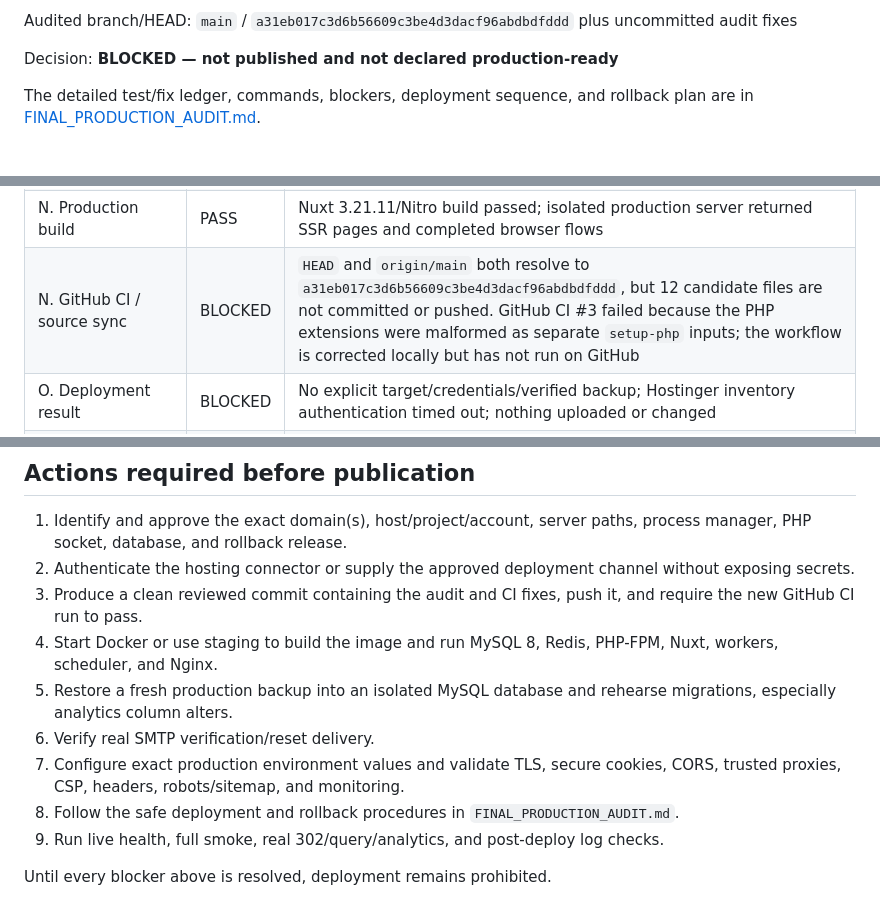
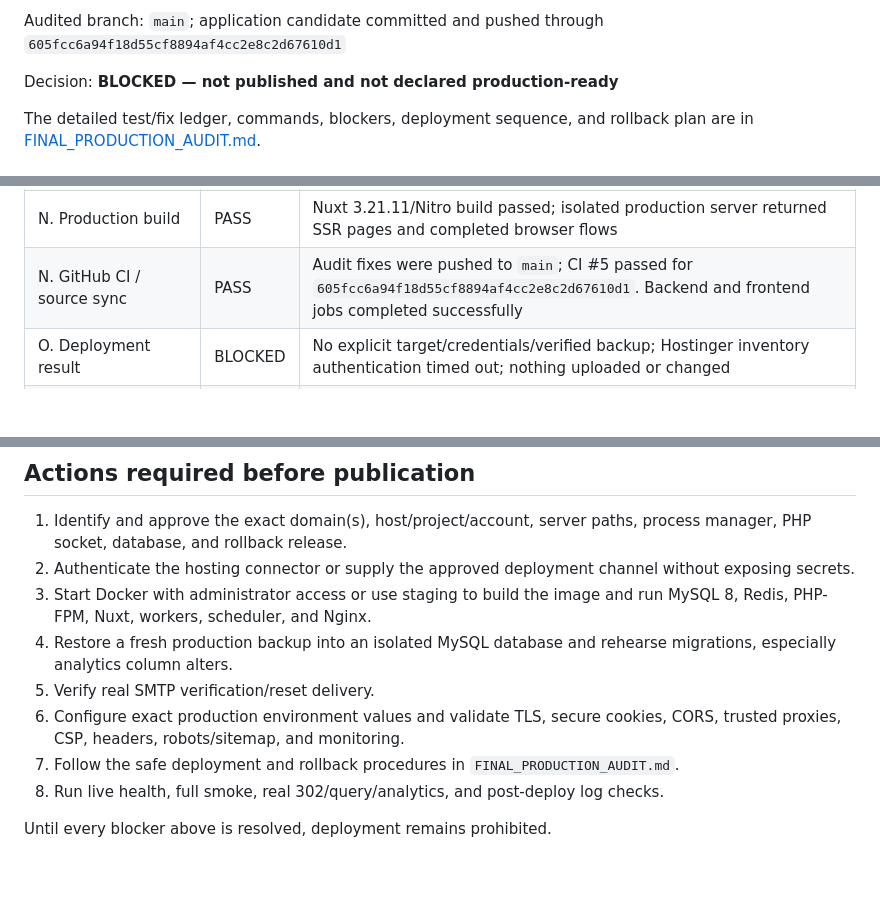
Before and after one commit to trtayebee089/url-shortner, a Markdown page: PRODUCTION_READINESS.md, 3 parts joined by grey strips. Drawn GitHub-style; blank space fills up the shorter version.

Commit message:
docs: record passing production audit CI

```diff
--- a/PRODUCTION_READINESS.md
+++ b/PRODUCTION_READINESS.md
@@ -4,5 +4,5 @@ Report timestamp: 2026-09-21 17:22:16 +06:00
 
-Audited branch/HEAD: `main` / `a31eb017c3d6b56609c3be4d3dacf96abdbdfddd` plus uncommitted audit fixes
+Audited branch: `main`; application candidate committed and pushed through `605fcc6a94f18d55cf8894af4cc2e8c2d67610d1`
 
 Decision: **BLOCKED — not published and not declared production-ready**
 
@@ -31,7 +31,7 @@ The detailed test/fix ledger, commands, blockers, deployment sequence, and rollb
 | L. Docker tests | BLOCKED | Static Compose service resolution passed; daemon stopped, so no build/up/health/log test |
 | M. Nginx tests | BLOCKED | Static review only; no `nginx -t`, TLS, PHP-FPM, proxy or caching runtime |
 | N. Production build | PASS | Nuxt 3.21.11/Nitro build passed; isolated production server returned SSR pages and completed browser flows |
-| N. GitHub CI / source sync | BLOCKED | `HEAD` and `origin/main` both resolve to `a31eb017c3d6b56609c3be4d3dacf96abdbdfddd`, but 12 candidate files are not committed or pushed. GitHub CI #3 failed because the PHP extensions were malformed as separate `setup-php` inputs; the workflow is corrected locally but has not run on GitHub |
+| N. GitHub CI / source sync | PASS | Audit fixes were pushed to `main`; CI #5 passed for `605fcc6a94f18d55cf8894af4cc2e8c2d67610d1`. Backend and frontend jobs completed successfully |
 | O. Deployment result | BLOCKED | No explicit target/credentials/verified backup; Hostinger inventory authentication timed out; nothing uploaded or changed |
 | P. Live smoke tests | BLOCKED | No live deployment was performed |
 
@@ -114,12 +114,11 @@ The complete Git, browser, design-reference, performance, secret-scan, and runti
 
 1. Identify and approve the exact domain(s), host/project/account, server paths, process manager, PHP socket, database, and rollback release.
 2. Authenticate the hosting connector or supply the approved deployment channel without exposing secrets.
-3. Produce a clean reviewed commit containing the audit and CI fixes, push it, and require the new GitHub CI run to pass.
-4. Start Docker or use staging to build the image and run MySQL 8, Redis, PHP-FPM, Nuxt, workers, scheduler, and Nginx.
-5. Restore a fresh production backup into an isolated MySQL database and rehearse migrations, especially analytics column alters.
-6. Verify real SMTP verification/reset delivery.
-7. Configure exact production environment values and validate TLS, secure cookies, CORS, trusted proxies, CSP, headers, robots/sitemap, and monitoring.
-8. Follow the safe deployment and rollback procedures in `FINAL_PRODUCTION_AUDIT.md`.
-9. Run live health, full smoke, real 302/query/analytics, and post-deploy log checks.
+3. Start Docker with administrator access or use staging to build the image and run MySQL 8, Redis, PHP-FPM, Nuxt, workers, scheduler, and Nginx.
+4. Restore a fresh production backup into an isolated MySQL database and rehearse migrations, especially analytics column alters.
+5. Verify real SMTP verification/reset delivery.
+6. Configure exact production environment values and validate TLS, secure cookies, CORS, trusted proxies, CSP, headers, robots/sitemap, and monitoring.
+7. Follow the safe deployment and rollback procedures in `FINAL_PRODUCTION_AUDIT.md`.
+8. Run live health, full smoke, real 302/query/analytics, and post-deploy log checks.
 
 Until every blocker above is resolved, deployment remains prohibited.
```
Also changed, not shown: other parts of PRODUCTION_READINESS.md (+2 -2 lines), FINAL_PRODUCTION_AUDIT.md (+5 -4 lines).
